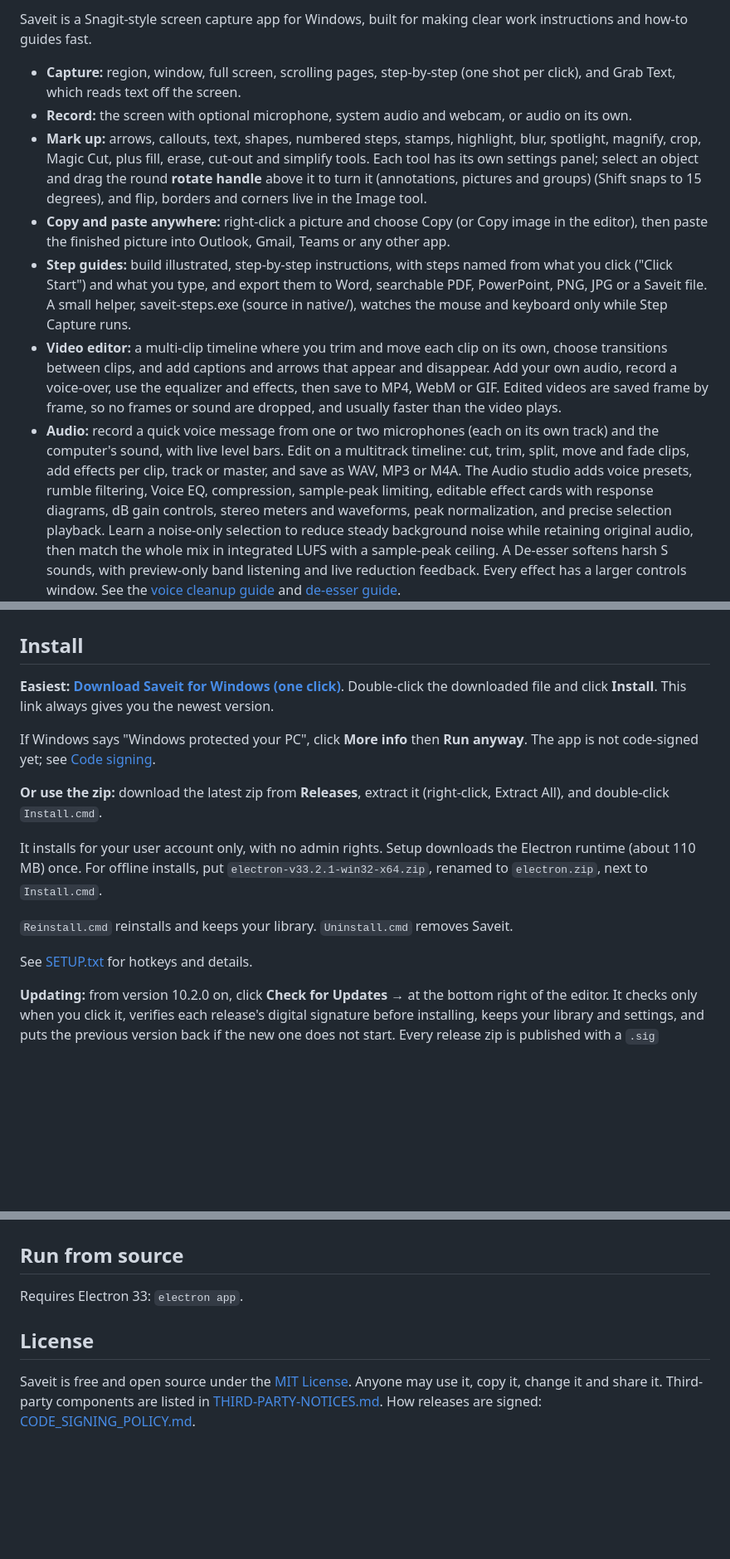
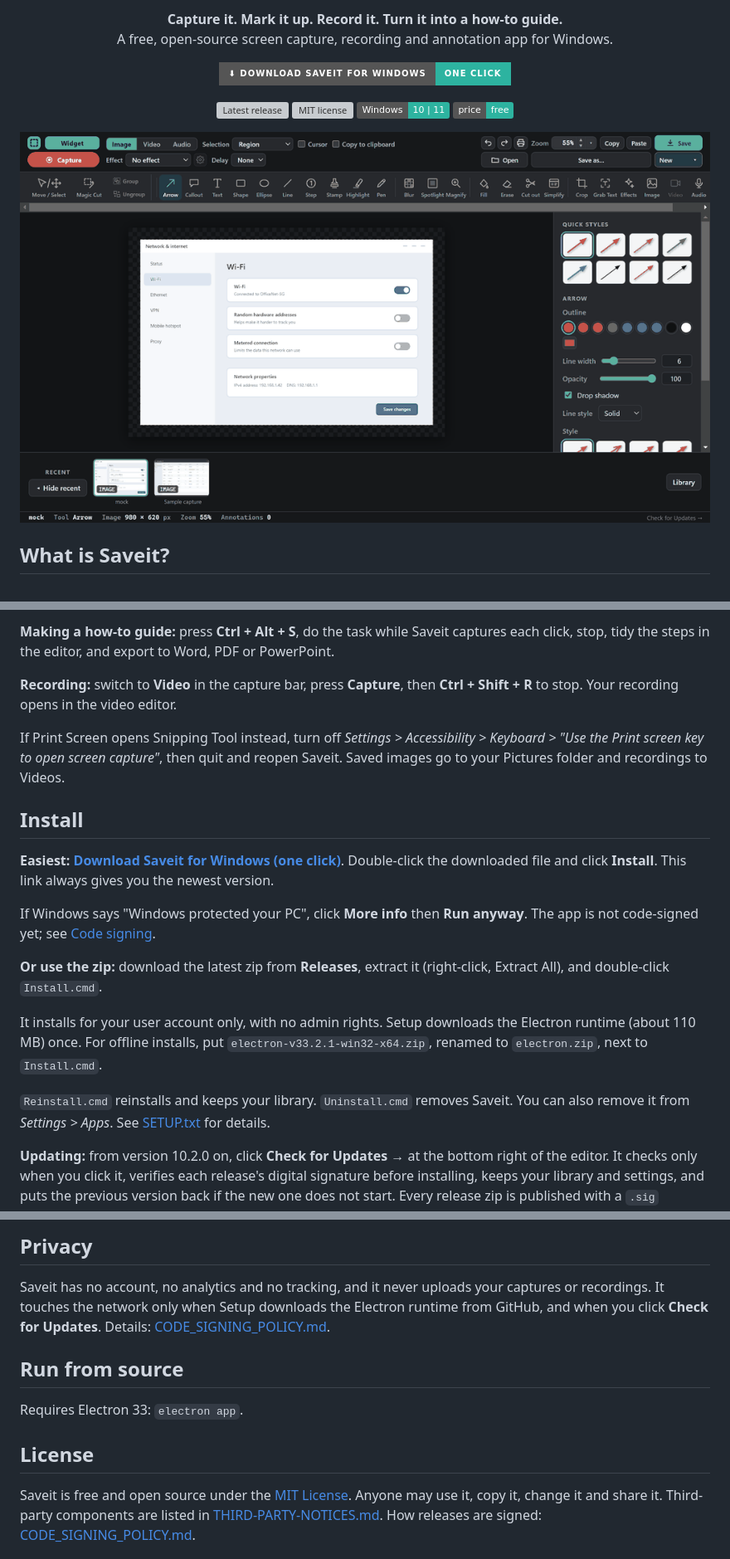
Before and after one commit to stuartraymor/Saveit, a Markdown page: README.md, 3 parts joined by grey strips. Shown at 83% size. Rendered like a GitHub page; pictures changed too: docs/images/demo.gif (added); badges without logos; blank space fills up the shorter version; grey boxes are pictures that could not be loaded.

Commit message:
README: description, screenshots, demo GIF, quick start, roadmap
Co-Authored-By: Claude Sonnet 5.5 <noreply@anthropic.com>

```diff
--- a/README.md
+++ b/README.md
@@ -2,10 +2,19 @@
 
-Saveit is a Snagit-style screen capture app for Windows, built for making clear work instructions and how-to guides fast.
+<p align="center"><b>Capture it. Mark it up. Record it. Turn it into a how-to guide.</b><br>
+A free, open-source screen capture, recording and annotation app for Windows.</p>
 
-- **Capture:** region, window, full screen, scrolling pages, step-by-step (one shot per click), and Grab Text, which reads text off the screen.
-- **Record:** the screen with optional microphone, system audio and webcam, or audio on its own.
-- **Mark up:** arrows, callouts, text, shapes, numbered steps, stamps, highlight, blur, spotlight, magnify, crop, Magic Cut, plus fill, erase, cut-out and simplify tools. Each tool has its own settings panel; select an object and drag the round **rotate handle** above it to turn it (annotations, pictures and groups) (Shift snaps to 15 degrees), and flip, borders and corners live in the Image tool.
-- **Copy and paste anywhere:** right-click a picture and choose Copy (or Copy image in the editor), then paste the finished picture into Outlook, Gmail, Teams or any other app.
-- **Step guides:** build illustrated, step-by-step instructions, with steps named from what you click ("Click Start") and what you type, and export them to Word, searchable PDF, PowerPoint, PNG, JPG or a Saveit file. A small helper, saveit-steps.exe (source in native/), watches the mouse and keyboard only while Step Capture runs.
-- **Video editor:** a multi-clip timeline where you trim and move each clip on its own, choose transitions between clips, and add captions and arrows that appear and disappear. Add your own audio, record a voice-over, use the equalizer and effects, then save to MP4, WebM or GIF. Edited videos are saved frame by frame, so no frames or sound are dropped, and usually faster than the video plays.
-- **Audio:** record a quick voice message from one or two microphones (each on its own track) and the computer's sound, with live level bars. Edit on a multitrack timeline: cut, trim, split, move and fade clips, add effects per clip, track or master, and save as WAV, MP3 or M4A. The Audio studio adds voice presets, rumble filtering, Voice EQ, compression, sample-peak limiting, editable effect cards with response diagrams, dB gain controls, stereo meters and waveforms, peak normalization, and precise selection playback. Learn a noise-only selection to reduce steady background noise while retaining original audio, then match the whole mix in integrated LUFS with a sample-peak ceiling. A De-esser softens harsh S sounds, with preview-only band listening and live reduction feedback. Every effect has a larger controls window. See the [voice cleanup guide](AUDIO-CLEANUP-10.1.5.md) and [de-esser guide](DEESSER-10.1.6.md).
+<p align="center">
+  <a href="https://github.com/stuartraymor/Saveit/releases/latest/download/Saveit-Setup.exe"><img alt="Download Saveit for Windows" src="https://img.shields.io/badge/%E2%AC%87%20Download%20Saveit%20for%20Windows-one%20click-2db3a0?style=for-the-badge"></a>
+</p>
+
+<p align="center">
+  <a href="https://github.com/stuartraymor/Saveit/releases/latest"><img alt="Latest release" src="https://img.shields.io/github/v/release/stuartraymor/Saveit?color=2db3a0"></a>
+  <a href="LICENSE"><img alt="MIT license" src="https://img.shields.io/github/license/stuartraymor/Saveit?color=2db3a0"></a>
+  <img alt="Windows 10 and 11" src="https://img.shields.io/badge/Windows-10%20%7C%2011-2db3a0">
+  <img alt="Free forever" src="https://img.shields.io/badge/price-free-2db3a0">
+</p>
+
+<p align="center"><img src="docs/images/demo.gif" alt="Saveit demo: open a picture, add an arrow, a callout, numbered steps and a highlight" width="860"></p>
+
+## What is Saveit?
+
@@ -12,5 +55,11 @@ Saveit is a Snagit-style screen capture app for Windows, built for making clear
+**Making a how-to guide:** press **Ctrl + Alt + S**, do the task while Saveit captures each click, stop, tidy the steps in the editor, and export to Word, PDF or PowerPoint.
+
+**Recording:** switch to **Video** in the capture bar, press **Capture**, then **Ctrl + Shift + R** to stop. Your recording opens in the video editor.
+
+If Print Screen opens Snipping Tool instead, turn off *Settings > Accessibility > Keyboard > "Use the Print screen key to open screen capture"*, then quit and reopen Saveit. Saved images go to your Pictures folder and recordings to Videos.
 
 ## Install
+
 **Easiest:** [**Download Saveit for Windows (one click)**](https://github.com/stuartraymor/Saveit/releases/latest/download/Saveit-Setup.exe). Double-click the downloaded file and click **Install**. This link always gives you the newest version.
 
 If Windows says "Windows protected your PC", click **More info** then **Run anyway**. The app is not code-signed yet; see [Code signing](CODE_SIGNING_POLICY.md).
@@ -19,9 +68,7 @@ If Windows says "Windows protected your PC", click **More info** then **Run anyw
 
 It installs for your user account only, with no admin rights. Setup downloads the Electron runtime (about 110 MB) once. For offline installs, put `electron-v33.2.1-win32-x64.zip`, renamed to `electron.zip`, next to `Install.cmd`.
 
-`Reinstall.cmd` reinstalls and keeps your library. `Uninstall.cmd` removes Saveit.
-
-See [SETUP.txt](SETUP.txt) for hotkeys and details.
+`Reinstall.cmd` reinstalls and keeps your library. `Uninstall.cmd` removes Saveit. You can also remove it from *Settings > Apps*. See [SETUP.txt](SETUP.txt) for details.
 
 **Updating:** from version 10.2.0 on, click **Check for Updates →** at the bottom right of the editor. It checks only when you click it, verifies each release's digital signature before installing, keeps your library and settings, and puts the previous version back if the new one does not start. Every release zip is published with a `.sig` signature file and a `.sha256` checksum.
 
@@ -29,7 +91,11 @@ What's new: [10.2.8](CHANGES-10.2.8.md) · [10.2.7](CHANGES-10.2.7.md) · [10.2.
+## Privacy
+
+Saveit has no account, no analytics and no tracking, and it never uploads your captures or recordings. It touches the network only when Setup downloads the Electron runtime from GitHub, and when you click **Check for Updates**. Details: [CODE_SIGNING_POLICY.md](CODE_SIGNING_POLICY.md).
 
 ## Run from source
 
 Requires Electron 33: `electron app`.
 
 ## License
+
 Saveit is free and open source under the [MIT License](LICENSE). Anyone may use it, copy it, change it and share it. Third-party components are listed in [THIRD-PARTY-NOTICES.md](THIRD-PARTY-NOTICES.md). How releases are signed: [CODE_SIGNING_POLICY.md](CODE_SIGNING_POLICY.md).
```
Also changed, not shown: other parts of README.md (+50 -1 lines), docs/images/editor.png (added), docs/images/widget.png (added).
